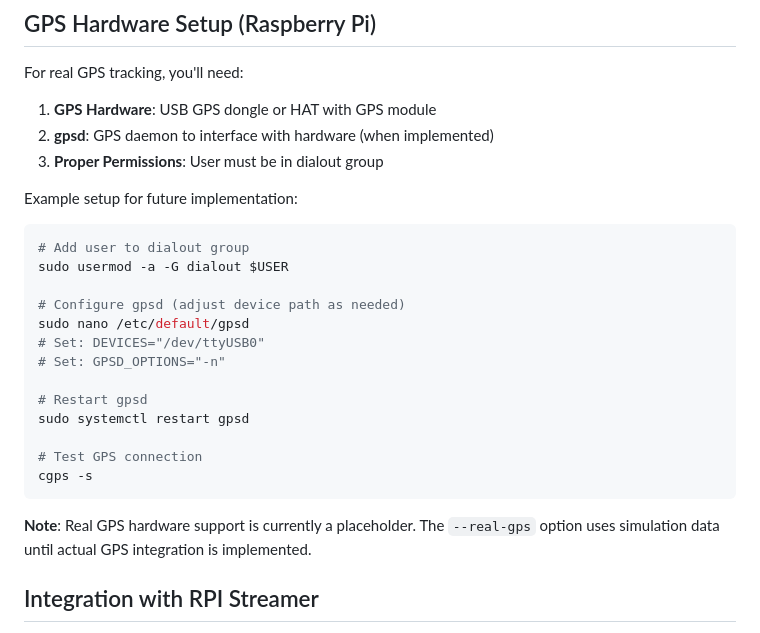
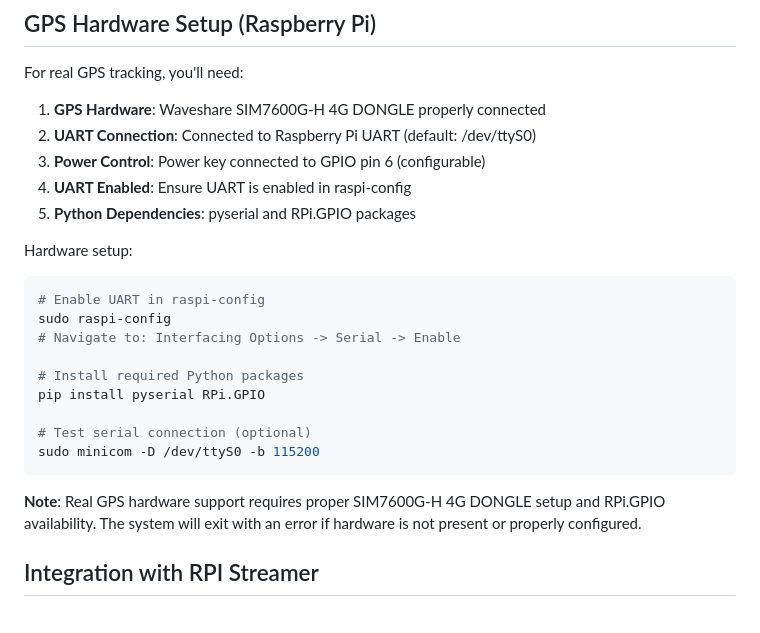
Before and after one commit to tfelici/RPI-Streamer, a Markdown page: GPS_TRACKER_README.md, the part around the change printed below. Rendered like a GitHub page.

````diff
--- a/GPS_TRACKER_README.md
+++ b/GPS_TRACKER_README.md
@@ -146,28 +148,26 @@ Log levels: INFO, WARNING, ERROR
 
 For real GPS tracking, you'll need:
 
-1. **GPS Hardware**: USB GPS dongle or HAT with GPS module
-2. **gpsd**: GPS daemon to interface with hardware (when implemented)
-3. **Proper Permissions**: User must be in dialout group
+1. **GPS Hardware**: Waveshare SIM7600G-H 4G DONGLE properly connected
+2. **UART Connection**: Connected to Raspberry Pi UART (default: /dev/ttyS0)
+3. **Power Control**: Power key connected to GPIO pin 6 (configurable)
+4. **UART Enabled**: Ensure UART is enabled in raspi-config
+5. **Python Dependencies**: pyserial and RPi.GPIO packages
 
-Example setup for future implementation:
+Hardware setup:
 ```bash
-# Add user to dialout group
-sudo usermod -a -G dialout $USER
+# Enable UART in raspi-config
+sudo raspi-config
+# Navigate to: Interfacing Options -> Serial -> Enable
 
-# Configure gpsd (adjust device path as needed)
-sudo nano /etc/default/gpsd
-# Set: DEVICES="/dev/ttyUSB0"
-# Set: GPSD_OPTIONS="-n"
+# Install required Python packages
+pip install pyserial RPi.GPIO
 
-# Restart gpsd
-sudo systemctl restart gpsd
-
-# Test GPS connection
-cgps -s
+# Test serial connection (optional)
+sudo minicom -D /dev/ttyS0 -b 115200
 ```
 
-**Note**: Real GPS hardware support is currently a placeholder. The `--real-gps` option uses simulation data until actual GPS integration is implemented.
+**Note**: Real GPS hardware support requires proper SIM7600G-H 4G DONGLE setup and RPi.GPIO availability. The system will exit with an error if hardware is not present or properly configured.
 
 ## Integration with RPI Streamer
 
````
Also changed, not shown: other parts of GPS_TRACKER_README.md (+12 -10 lines).
